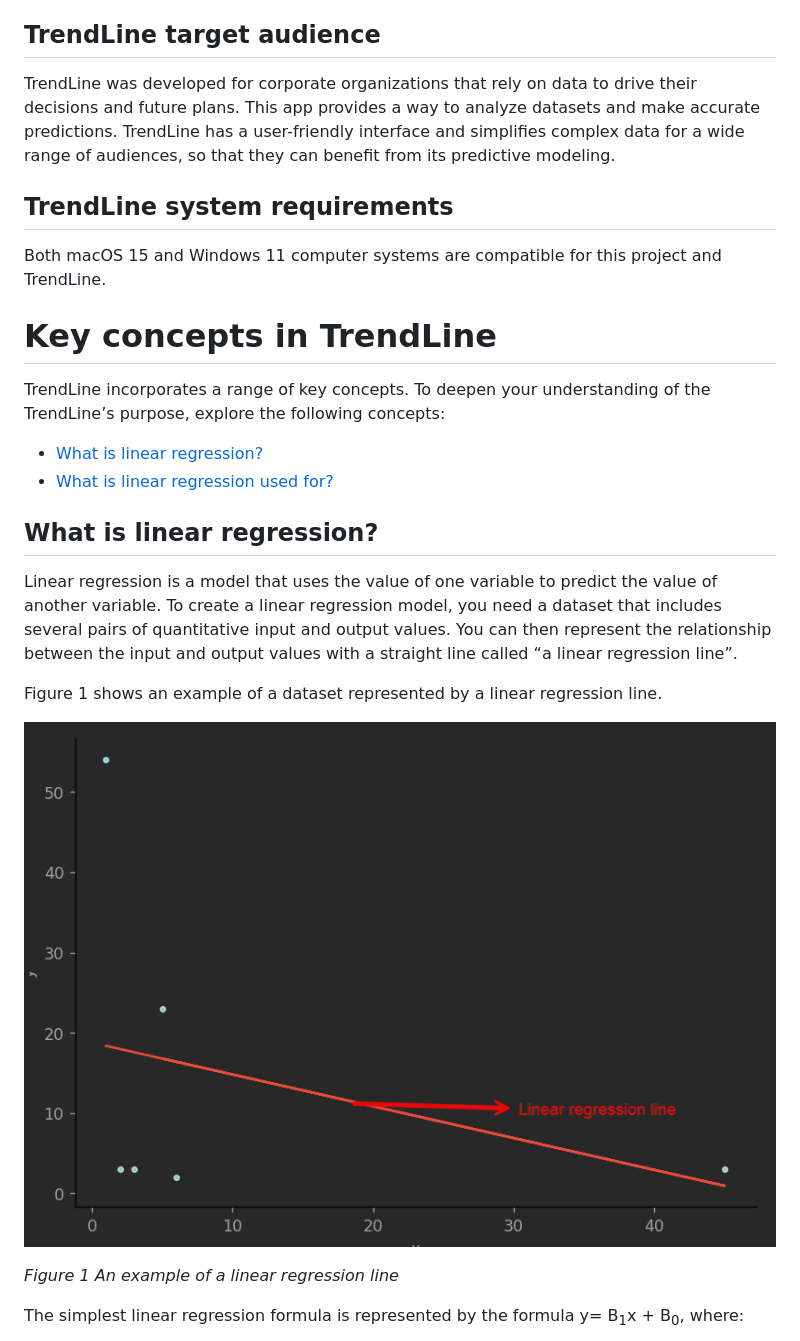
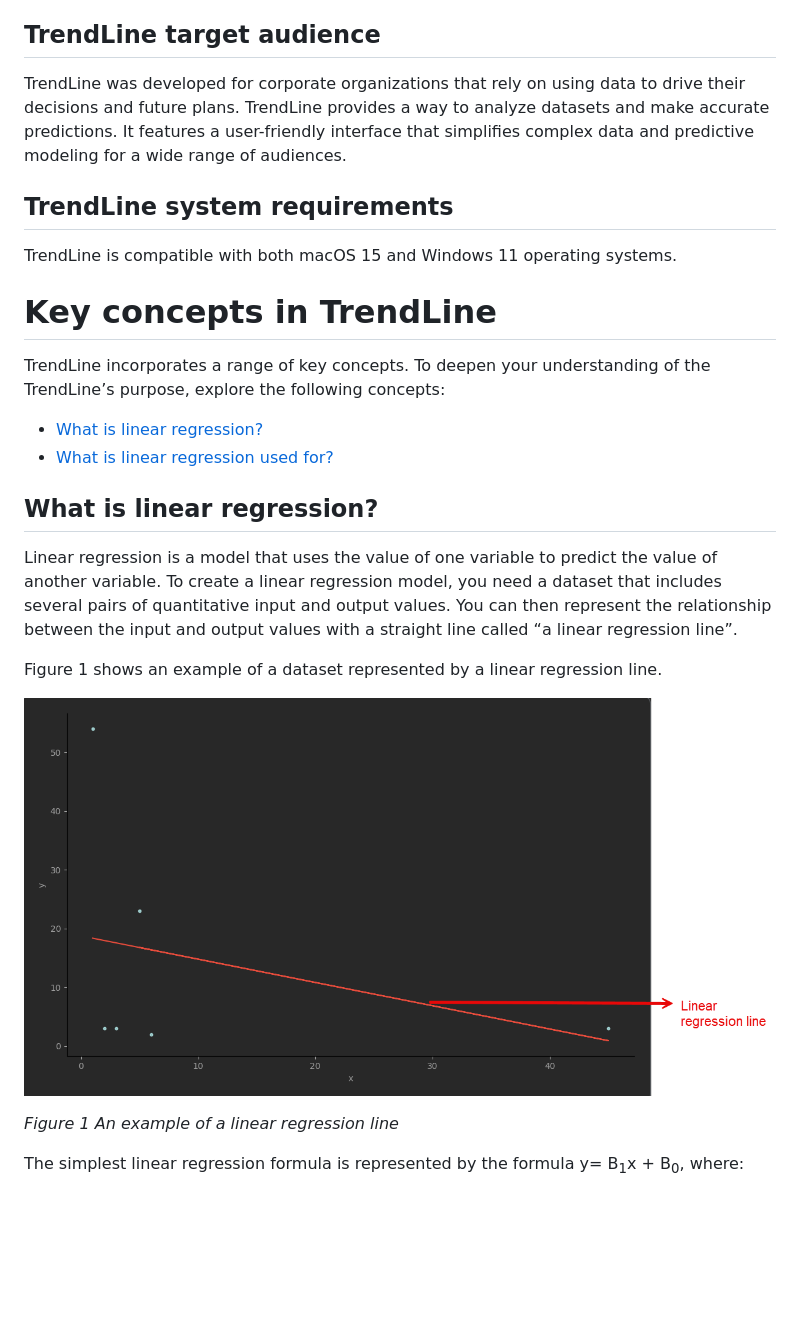
Before and after one commit to miguelperezfrancos/Collaborative-Software-Development-Project---UDC-SENECA, a Markdown page: README.md, the part around the change printed below. GitHub-like rendering; pictures changed too: images/linearRegressionExample.png (added); blank space fills up the shorter version.

```diff
--- a/README.md
+++ b/README.md
@@ -27,11 +27,11 @@ The functions of the TrendLine are to:
 
 ## TrendLine target audience
 
-TrendLine was developed for corporate organizations that rely on data to drive their decisions and future plans. This app provides a way to analyze datasets and make accurate predictions. TrendLine has a user-friendly interface and simplifies complex data for a wide range of audiences, so that they can benefit from its predictive modeling.
+TrendLine was developed for corporate organizations that rely on using data to drive their decisions and future plans. TrendLine provides a way to analyze datasets and make accurate predictions. It features a user-friendly interface that simplifies complex data and predictive modeling for a wide range of audiences.
 
 ## TrendLine system requirements
 
-Both macOS 15 and Windows 11 computer systems are compatible for this project and TrendLine.
+TrendLine is compatible with both macOS 15 and Windows 11 operating systems.
 
 # Key concepts in TrendLine
 
@@ -46,7 +46,7 @@ Linear regression is a model that uses the value of one variable to predict the
 
 Figure 1 shows an example of a dataset represented by a linear regression line.
 
-![A linear regression model](images/linearRegressionExamplev1.png)
+![A linear regression model](images/linearRegressionExample.png)
 
 _Figure 1 An example of a linear regression line_
 
```
Also changed, not shown: other parts of README.md (+31 -27 lines), images/linearRegressionModelFormula.png (added), images/makingPredictionsWithTheModel.png (added), images/tableAndFilePath.png (added), images/userInterface.png (added).
